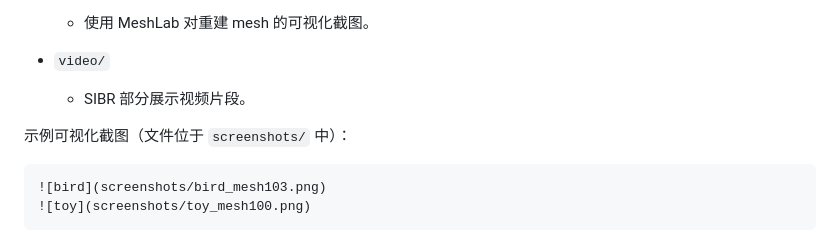
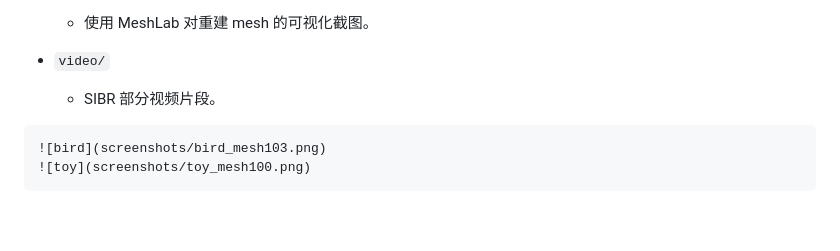
Before and after one commit to sylgha/computer-graphics-project-3DGS, a Markdown page: README.md, the part around the change. GitHub-like rendering; blank space fills up the shorter version.

Commit message:
更新了项目说明文档

````diff
--- a/README.md
+++ b/README.md
@@ -77,9 +77,7 @@ python setup.py install && pip install .
 	- 使用 MeshLab 对重建 mesh 的可视化截图。
 
 - `video/`
-	- SIBR 部分展示视频片段。
-
-示例可视化截图（文件位于 `screenshots/` 中）：
+	- SIBR 部分视频片段。
 
 ```markdown
 ![bird](screenshots/bird_mesh103.png)
````
